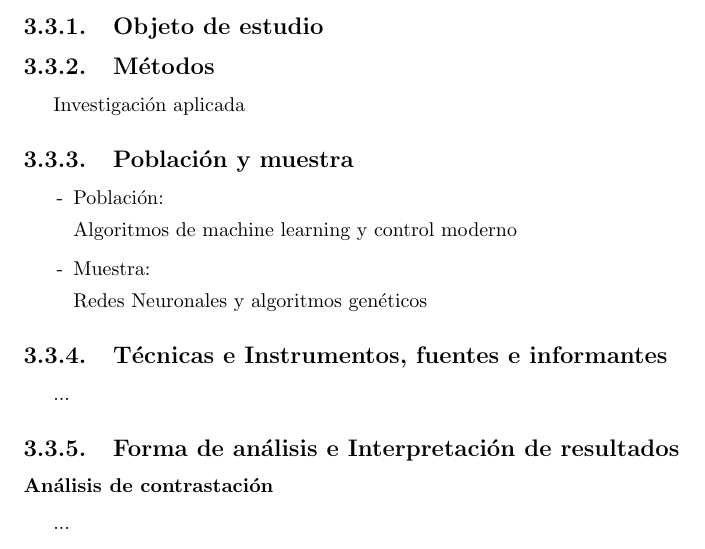
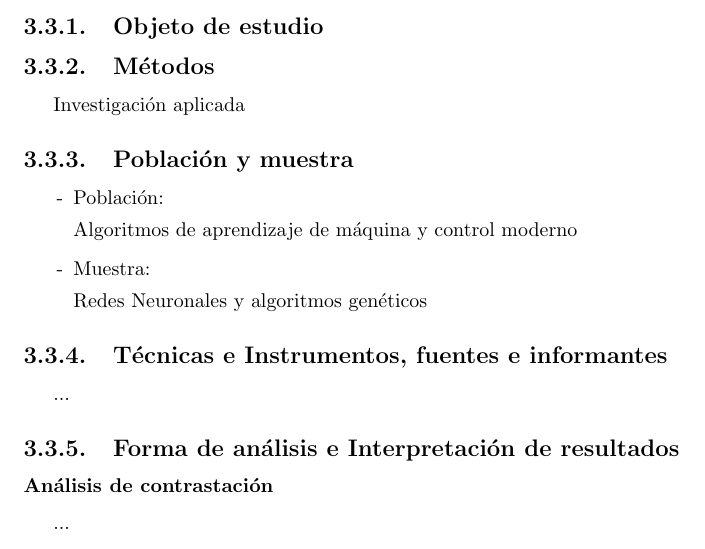
Before and after one commit to llaksa/raphi, a LaTeX document (informe.tex): part of page 12 of 17, cut so that both start at the same text. Compiled offline with pdfLaTeX.

Commit message:
improving tesis

```diff
--- a/informe.tex
+++ b/informe.tex
@@ -229,7 +229,7 @@ Investigación aplicada
 \begin{enumerate}
 \item[-] Población:
 
-  Algoritmos de machine learning y control moderno
+  Algoritmos de aprendizaje de máquina y control moderno
 \item[-] Muestra:
 
   Redes Neuronales y algoritmos genéticos
```
